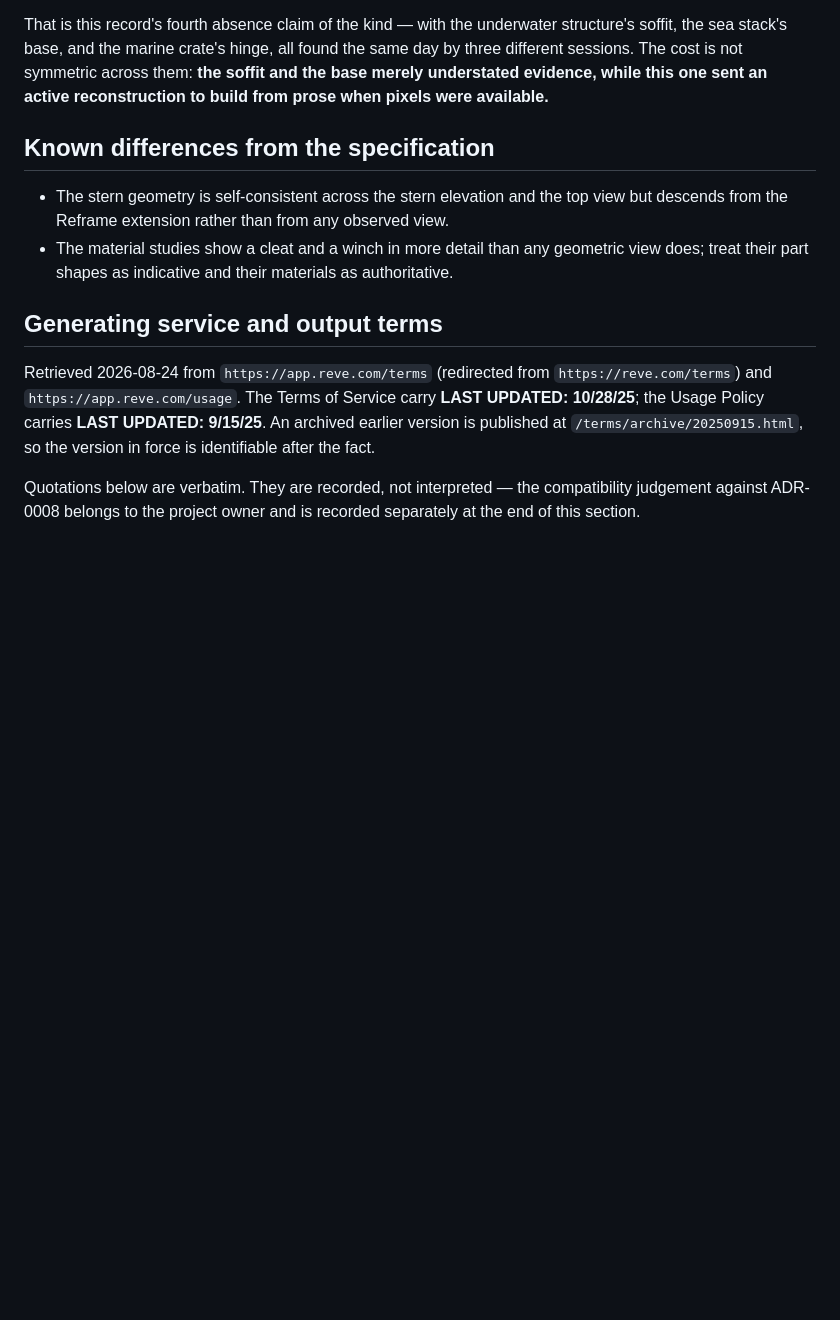
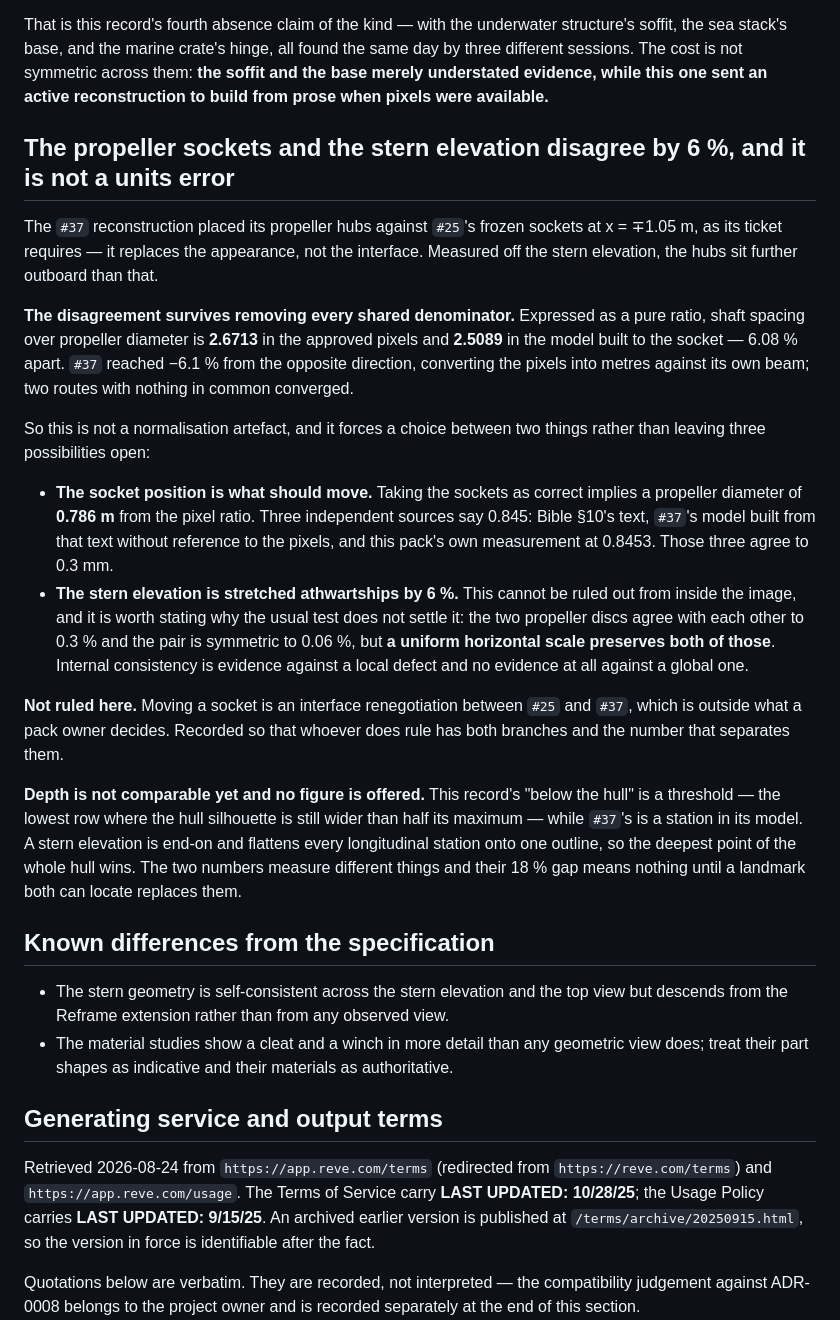
Before and after one commit to alexcz-a11y/real_water, a Markdown page: docs/reference-packs/hero-vessel-v001.md, the part around one of its changes. Rendered like a GitHub page; blank space fills up the shorter version.

Commit message:
docs: replace the beam-normalised running gear figures with beam-free ratios (#47)

```diff
--- a/docs/reference-packs/hero-vessel-v001.md
+++ b/docs/reference-packs/hero-vessel-v001.md
@@ -141,6 +151,40 @@ That is this record's fourth absence claim of the kind — with the underwater s
 sea stack's base, and the marine crate's hinge, all found the same day by three different sessions.
 The cost is not symmetric across them: **the soffit and the base merely understated evidence, while
 this one sent an active reconstruction to build from prose when pixels were available.**
+
+## The propeller sockets and the stern elevation disagree by 6 %, and it is not a units error
+
+The `#37` reconstruction placed its propeller hubs against `#25`'s frozen sockets at x = ∓1.05 m, as
+its ticket requires — it replaces the appearance, not the interface. Measured off the stern
+elevation, the hubs sit further outboard than that.
+
+**The disagreement survives removing every shared denominator.** Expressed as a pure ratio, shaft
+spacing over propeller diameter is **2.6713** in the approved pixels and **2.5089** in the model
+built to the socket — 6.08 % apart. `#37` reached −6.1 % from the opposite direction, converting the
+pixels into metres against its own beam; two routes with nothing in common converged.
+
+So this is not a normalisation artefact, and it forces a choice between two things rather than
+leaving three possibilities open:
+
+- **The socket position is what should move.** Taking the sockets as correct implies a propeller
+  diameter of **0.786 m** from the pixel ratio. Three independent sources say 0.845: Bible §10's
+  text, `#37`'s model built from that text without reference to the pixels, and this pack's own
+  measurement at 0.8453. Those three agree to 0.3 mm.
+- **The stern elevation is stretched athwartships by 6 %.** This cannot be ruled out from inside the
+  image, and it is worth stating why the usual test does not settle it: the two propeller discs agree
+  with each other to 0.3 % and the pair is symmetric to 0.06 %, but **a uniform horizontal scale
+  preserves both of those**. Internal consistency is evidence against a local defect and no evidence
+  at all against a global one.
+
+**Not ruled here.** Moving a socket is an interface renegotiation between `#25` and `#37`, which is
+outside what a pack owner decides. Recorded so that whoever does rule has both branches and the
+number that separates them.
+
+**Depth is not comparable yet and no figure is offered.** This record's "below the hull" is a
+threshold — the lowest row where the hull silhouette is still wider than half its maximum — while
+`#37`'s is a station in its model. A stern elevation is end-on and flattens every longitudinal
+station onto one outline, so the deepest point of the whole hull wins. The two numbers measure
+different things and their 18 % gap means nothing until a landmark both can locate replaces them.
 
 ## Known differences from the specification
 
```
Also changed, not shown: other parts of docs/reference-packs/hero-vessel-v001.md (+13 -3 lines).
